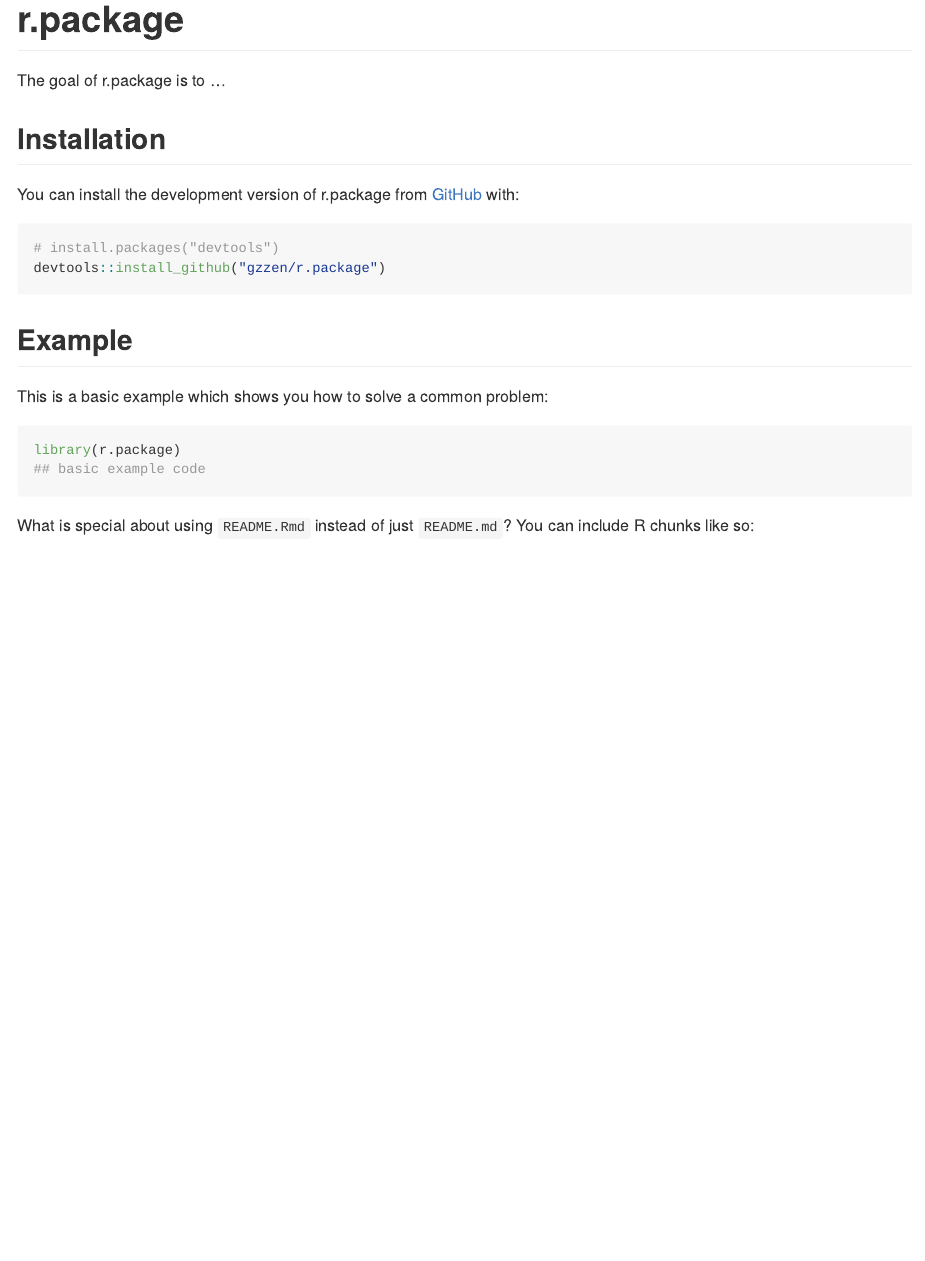
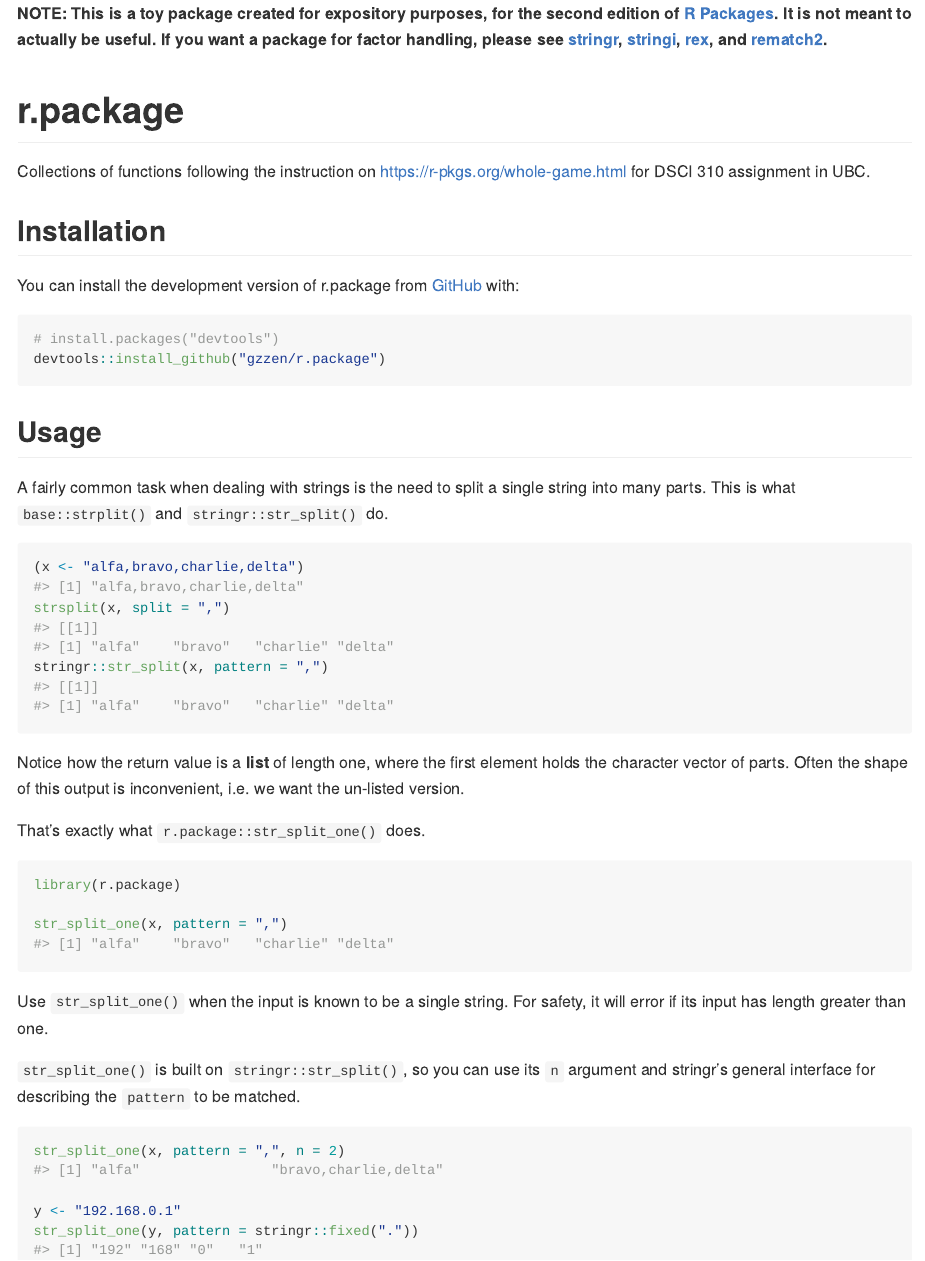
Before and after one commit to gzzen/r.package, an R Markdown document (README.Rmd): the page in a window 1100 px wide, from its top. The pictures show the output file README.md that the author committed with the source, drawn offline in the style of GitHub.

Commit message:
update readme

````diff
--- a/README.Rmd
+++ b/README.Rmd
@@ -13,12 +14,17 @@ knitr::opts_chunk$set(
 )
 ```
 
+**NOTE: This is a toy package created for expository purposes, for the second edition of [R Packages](https://r-pkgs.org). It is not meant to actually be useful. If you want a package for factor handling, please see [stringr](https://stringr.tidyverse.org), [stringi](https://stringi.gagolewski.com/),
+[rex](https://cran.r-project.org/package=rex), and
+[rematch2](https://cran.r-project.org/package=rematch2).**
+
 # r.package
 
 <!-- badges: start -->
 <!-- badges: end -->
 
-The goal of r.package is to ...
+Collections of functions following the instruction on
+https://r-pkgs.org/whole-game.html for DSCI 310 assignment in UBC.
 
 ## Installation
 
@@ -29,22 +35,30 @@ You can install the development version of r.package from [GitHub](https://githu
 devtools::install_github("gzzen/r.package")
 ```
 
-## Example
+## Usage
 
-This is a basic example which shows you how to solve a common problem:
+A fairly common task when dealing with strings is the need to split a single string into many parts.
+This is what `base::strplit()` and `stringr::str_split()` do.
 
-```{r example}
-library(r.package)
-## basic example code
+```{r}
+(x <- "alfa,bravo,charlie,delta")
+strsplit(x, split = ",")
+stringr::str_split(x, pattern = ",")
 ```
 
-What is special about using `README.Rmd` instead of just `README.md`? You can include R chunks like so:
+Notice how the return value is a **list** of length one, where the first element holds the character vector of parts.
+Often the shape of this output is inconvenient, i.e. we want the un-listed version.
 
-```{r cars}
-summary(cars)
+That's exactly what `r.package::str_split_one()` does.
+
+```{r}
+library(r.package)
+
+str_split_one(x, pattern = ",")
 ```
 
-You'll still need to render `README.Rmd` regularly, to keep `README.md` up-to-date. `devtools::build_readme()` is handy for this. You could also use GitHub Actions to re-render `README.Rmd` every time you push. An example workflow can be found here: <https://github.com/r-lib/actions/tree/v1/examples>.
+Use `str_split_one()` when the input is known to be a single string.
+For safety, it will error if its input has length greater than one.
 
-You can also embed plots, for example:
+`str_split_one()` is built on `stringr::str_split()`, so you can use its `n` argument and stringr's general interface for describing the `pattern` to be matched.
 
@@ -53 +66,5 @@ plot(pressure)
+str_split_one(x, pattern = ",", n = 2)
+
+y <- "192.168.0.1"
+str_split_one(y, pattern = stringr::fixed("."))
 ```
````
Also changed, not shown: README.md, README.Rmd (6 more changed lines).
